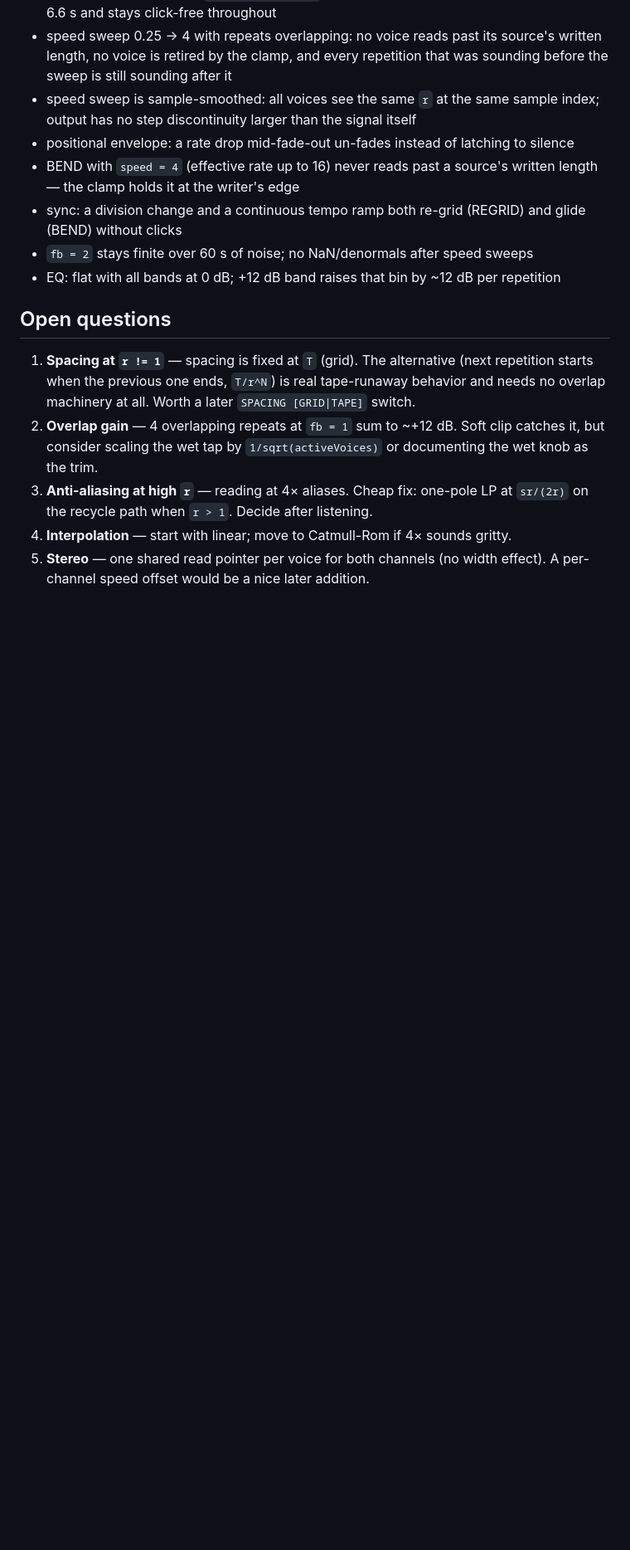
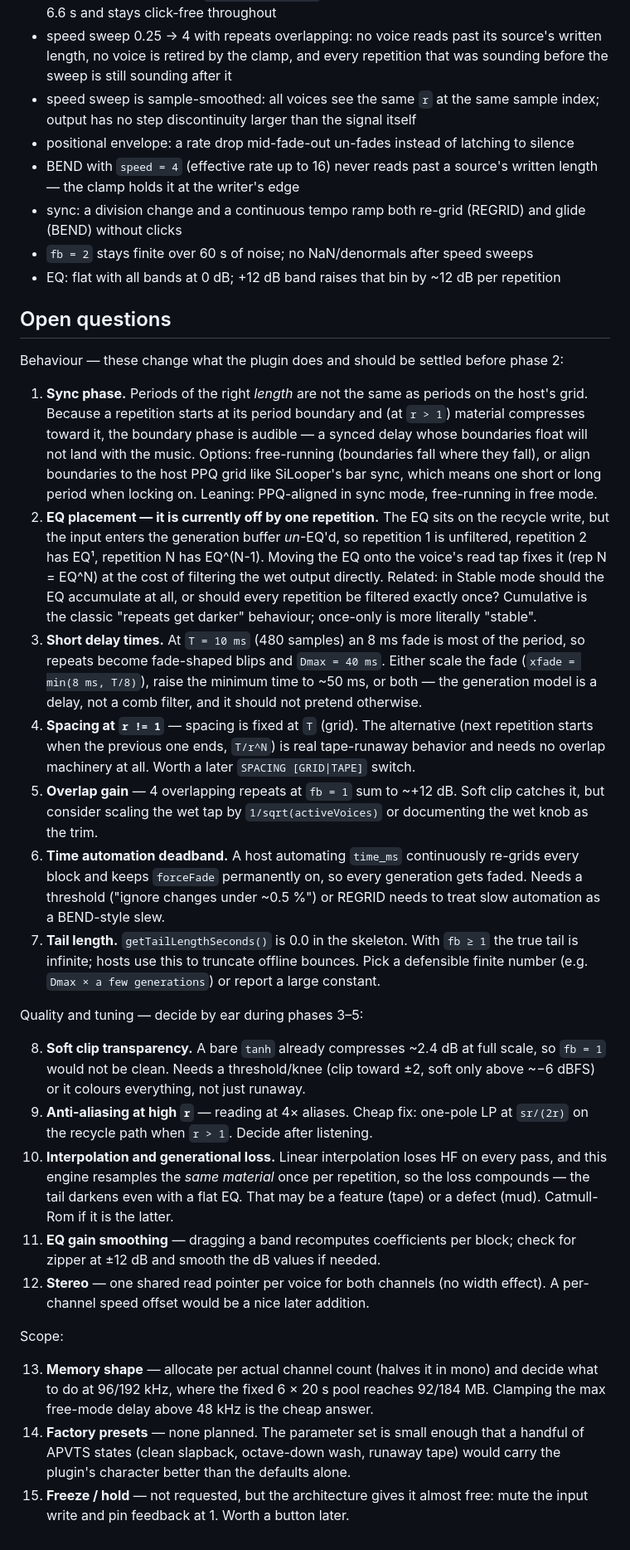
Before and after one commit to silvansky/VarispeedDelay, a Markdown page: plan.md, the part around one of its changes. Shown at 83% size. GitHub-like rendering; blank space fills up the shorter version.

Commit message:
plan: expand open questions, drop per-boundary memset

```diff
--- a/plan.md
+++ b/plan.md
@@ -414,14 +427,63 @@ Add a `VarispeedDelayTests` console target linking a small `DelayEngine`-only un
 
 ## Open questions
 
-1. **Spacing at `r != 1`** — spacing is fixed at `T` (grid). The alternative (next
+Behaviour — these change what the plugin does and should be settled before phase 2:
+
+1. **Sync phase.** Periods of the right *length* are not the same as periods on the
+   host's grid. Because a repetition starts at its period boundary and (at `r > 1`)
+   material compresses toward it, the boundary phase is audible — a synced delay whose
+   boundaries float will not land with the music. Options: free-running (boundaries fall
+   where they fall), or align boundaries to the host PPQ grid like SiLooper's bar sync,
+   which means one short or long period when locking on. Leaning: PPQ-aligned in sync
+   mode, free-running in free mode.
+2. **EQ placement — it is currently off by one repetition.** The EQ sits on the recycle
+   write, but the input enters the generation buffer *un*-EQ'd, so repetition 1 is
+   unfiltered, repetition 2 has EQ¹, repetition N has EQ^(N-1). Moving the EQ onto the
+   voice's read tap fixes it (rep N = EQ^N) at the cost of filtering the wet output
+   directly. Related: in Stable mode should the EQ accumulate at all, or should every
+   repetition be filtered exactly once? Cumulative is the classic "repeats get darker"
+   behaviour; once-only is more literally "stable".
+3. **Short delay times.** At `T = 10 ms` (480 samples) an 8 ms fade is most of the
+   period, so repeats become fade-shaped blips and `Dmax = 40 ms`. Either scale the fade
+   (`xfade = min(8 ms, T/8)`), raise the minimum time to ~50 ms, or both — the generation
+   model is a delay, not a comb filter, and it should not pretend otherwise.
+4. **Spacing at `r != 1`** — spacing is fixed at `T` (grid). The alternative (next
    repetition starts when the previous one ends, `T/r^N`) is real tape-runaway behavior
    and needs no overlap machinery at all. Worth a later `SPACING [GRID|TAPE]` switch.
-2. **Overlap gain** — 4 overlapping repeats at `fb = 1` sum to ~+12 dB. Soft clip catches
+5. **Overlap gain** — 4 overlapping repeats at `fb = 1` sum to ~+12 dB. Soft clip catches
    it, but consider scaling the wet tap by `1/sqrt(activeVoices)` or documenting the wet
    knob as the trim.
-3. **Anti-aliasing at high `r`** — reading at 4× aliases. Cheap fix: one-pole LP at
+6. **Time automation deadband.** A host automating `time_ms` continuously re-grids every
+   block and keeps `forceFade` permanently on, so every generation gets faded. Needs a
+   threshold ("ignore changes under ~0.5 %") or REGRID needs to treat slow automation as
+   a BEND-style slew.
+7. **Tail length.** `getTailLengthSeconds()` is 0.0 in the skeleton. With `fb ≥ 1` the
+   true tail is infinite; hosts use this to truncate offline bounces. Pick a defensible
+   finite number (e.g. `Dmax × a few generations`) or report a large constant.
+
+Quality and tuning — decide by ear during phases 3–5:
+
+8. **Soft clip transparency.** A bare `tanh` already compresses ~2.4 dB at full scale, so
+   `fb = 1` would not be clean. Needs a threshold/knee (clip toward ±2, soft only above
+   ~−6 dBFS) or it colours everything, not just runaway.
+9. **Anti-aliasing at high `r`** — reading at 4× aliases. Cheap fix: one-pole LP at
    `sr/(2r)` on the recycle path when `r > 1`. Decide after listening.
-4. **Interpolation** — start with linear; move to Catmull-Rom if 4× sounds gritty.
-5. **Stereo** — one shared read pointer per voice for both channels (no width effect). A
-   per-channel speed offset would be a nice later addition.
+10. **Interpolation and generational loss.** Linear interpolation loses HF on every pass,
+    and this engine resamples the *same material* once per repetition, so the loss
+    compounds — the tail darkens even with a flat EQ. That may be a feature (tape) or a
+    defect (mud). Catmull-Rom if it is the latter.
+11. **EQ gain smoothing** — dragging a band recomputes coefficients per block; check for
+    zipper at ±12 dB and smooth the dB values if needed.
+12. **Stereo** — one shared read pointer per voice for both channels (no width effect). A
+    per-channel speed offset would be a nice later addition.
+
+Scope:
+
+13. **Memory shape** — allocate per actual channel count (halves it in mono) and decide
+    what to do at 96/192 kHz, where the fixed 6 × 20 s pool reaches 92/184 MB. Clamping
+    the max free-mode delay above 48 kHz is the cheap answer.
+14. **Factory presets** — none planned. The parameter set is small enough that a handful
+    of APVTS states (clean slapback, octave-down wash, runaway tape) would carry the
+    plugin's character better than the defaults alone.
+15. **Freeze / hold** — not requested, but the architecture gives it almost free: mute the
+    input write and pin feedback at 1. Worth a button later.
```
Also changed, not shown: other parts of plan.md (+19 -6 lines).
